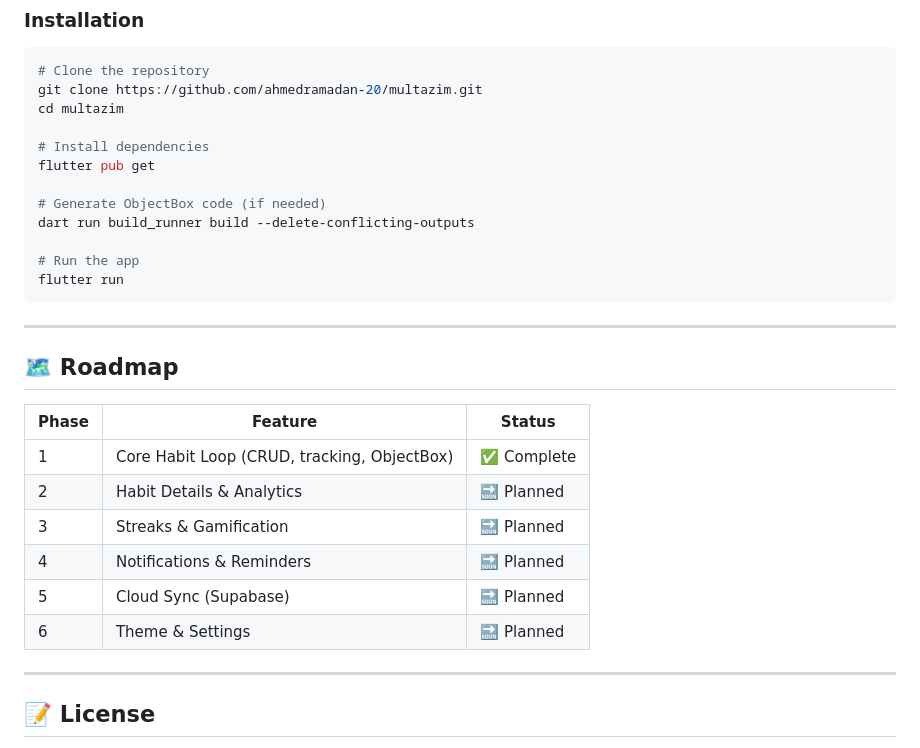
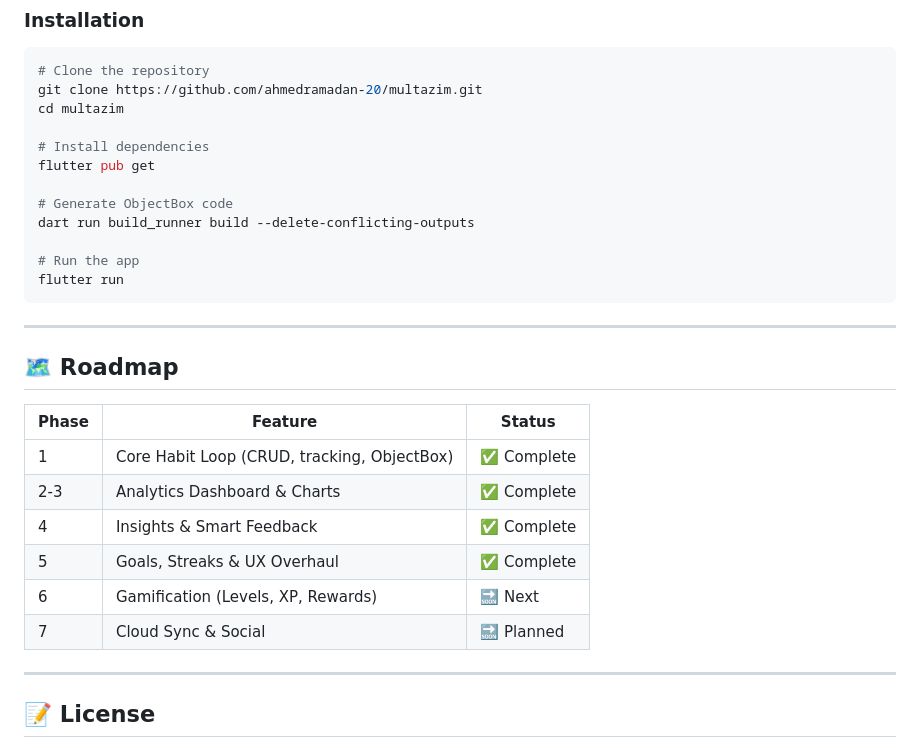
Before and after one commit to ahmedramadan-20/multazim, a Markdown page: README.md, the part around one of its changes. GitHub-like rendering.

```diff
--- a/README.md
+++ b/README.md
@@ -108,7 +111,7 @@ cd multazim
 # Install dependencies
 flutter pub get
 
-# Generate ObjectBox code (if needed)
+# Generate ObjectBox code
 dart run build_runner build --delete-conflicting-outputs
 
 # Run the app
@@ -122,11 +125,11 @@ flutter run
 | Phase | Feature | Status |
 |-------|---------|--------|
 | 1 | Core Habit Loop (CRUD, tracking, ObjectBox) | ✅ Complete |
-| 2 | Habit Details & Analytics | 🔜 Planned |
-| 3 | Streaks & Gamification | 🔜 Planned |
-| 4 | Notifications & Reminders | 🔜 Planned |
-| 5 | Cloud Sync (Supabase) | 🔜 Planned |
-| 6 | Theme & Settings | 🔜 Planned |
+| 2-3 | Analytics Dashboard & Charts | ✅ Complete |
+| 4 | Insights & Smart Feedback | ✅ Complete |
+| 5 | Goals, Streaks & UX Overhaul | ✅ Complete |
+| 6 | Gamification (Levels, XP, Rewards) | 🔜 Next |
+| 7 | Cloud Sync & Social | 🔜 Planned |
 
 ---
 
```
Also changed, not shown: other parts of README.md (+32 -29 lines).
